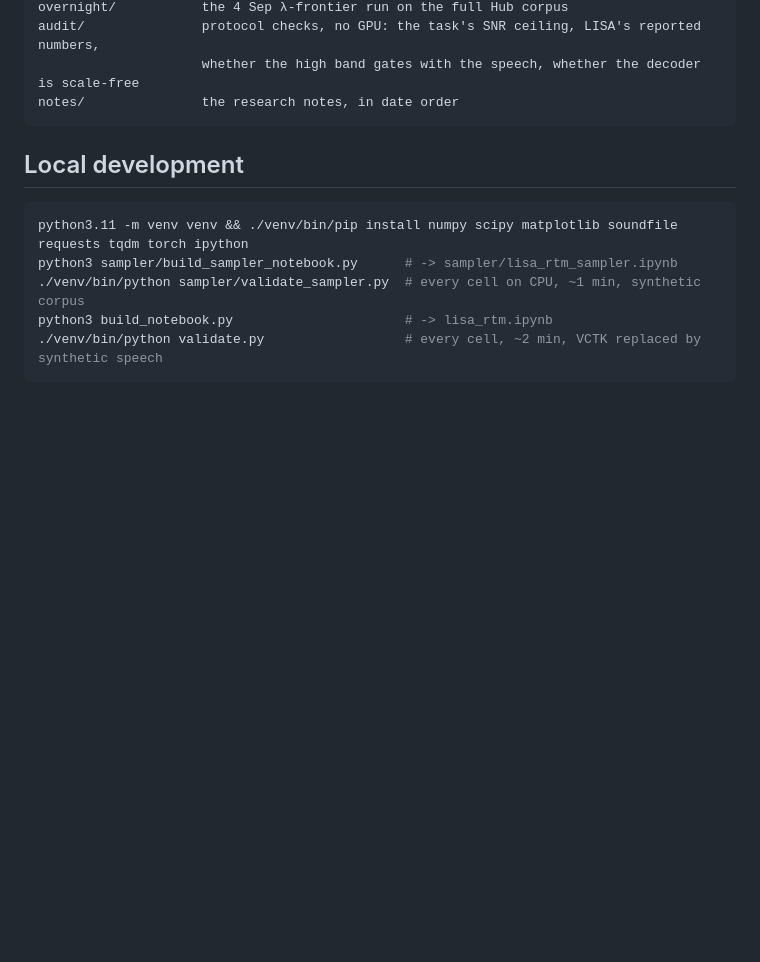
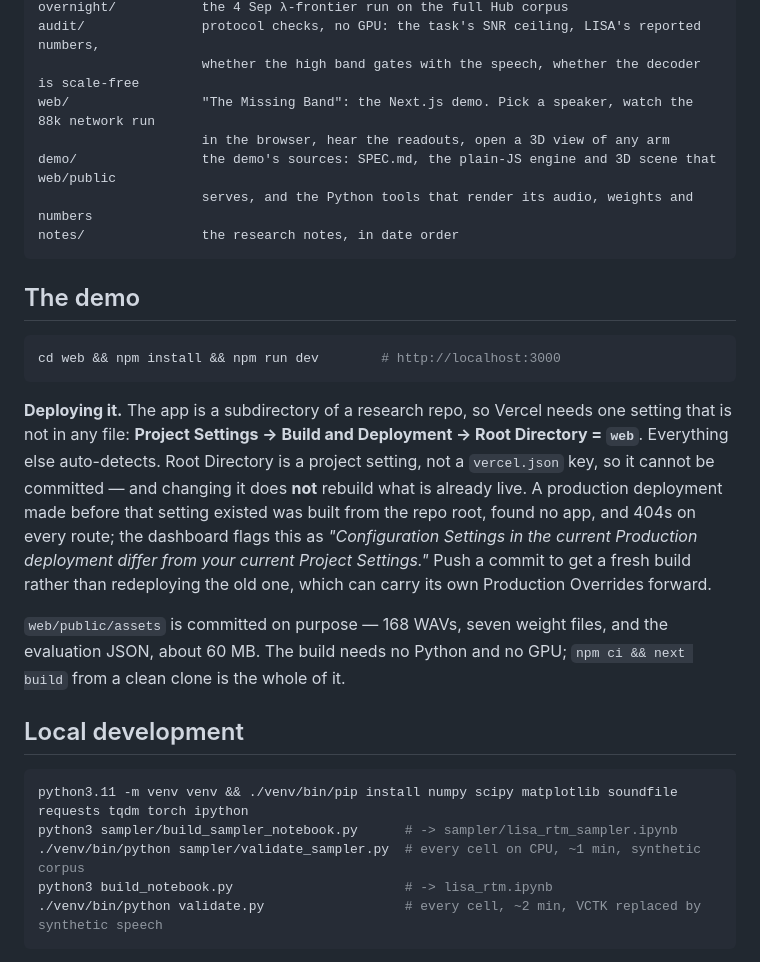
Before and after one commit to Bromine185/lisa-rtm, a Markdown page: README.md, the part around the change. Rendered like a GitHub page; blank space fills up the shorter version.

Commit message:
README: document the demo, and the one Vercel setting that is not in any file
Root Directory = web has to be set in the Vercel dashboard; it is a project setting, not a
vercel.json key. Setting it does not rebuild what is already live, so a deployment made before it
existed stays built from the repo root and 404s on every route. Write it down where the next person
will look, and note that a fresh push beats redeploying the old deployment, which can carry its own
Production Overrides forward.

Verified from a clean clone: npm ci && next build exits 0 with all 11 routes generated, no Python
and no GPU involved.

Co-Authored-By: Claude Opus 5 (1M context) <noreply@anthropic.com>
Claude-Session: https://claude.ai/code/session_017Pntdjf2snwSvQbq4A4r2M

````diff
--- a/README.md
+++ b/README.md
@@ -93,8 +93,31 @@ overnight2/          the 8 Sep run: LISAS, losses, trainer, evaluation, graph to
 overnight/           the 4 Sep λ-frontier run on the full Hub corpus
 audit/               protocol checks, no GPU: the task's SNR ceiling, LISA's reported numbers,
                      whether the high band gates with the speech, whether the decoder is scale-free
+web/                 "The Missing Band": the Next.js demo. Pick a speaker, watch the 88k network run
+                     in the browser, hear the readouts, open a 3D view of any arm
+demo/                the demo's sources: SPEC.md, the plain-JS engine and 3D scene that web/public
+                     serves, and the Python tools that render its audio, weights and numbers
 notes/               the research notes, in date order
 ```
+
+## The demo
+
+```bash
+cd web && npm install && npm run dev        # http://localhost:3000
+```
+
+**Deploying it.** The app is a subdirectory of a research repo, so Vercel needs one setting that is
+not in any file: **Project Settings → Build and Deployment → Root Directory = `web`**. Everything
+else auto-detects. Root Directory is a project setting, not a `vercel.json` key, so it cannot be
+committed — and changing it does **not** rebuild what is already live. A production deployment made
+before that setting existed was built from the repo root, found no app, and 404s on every route; the
+dashboard flags this as *"Configuration Settings in the current Production deployment differ from
+your current Project Settings."* Push a commit to get a fresh build rather than redeploying the old
+one, which can carry its own Production Overrides forward.
+
+`web/public/assets` is committed on purpose — 168 WAVs, seven weight files, and the evaluation JSON,
+about 60 MB. The build needs no Python and no GPU; `npm ci && next build` from a clean clone is the
+whole of it.
 
 ## Local development
 
````
